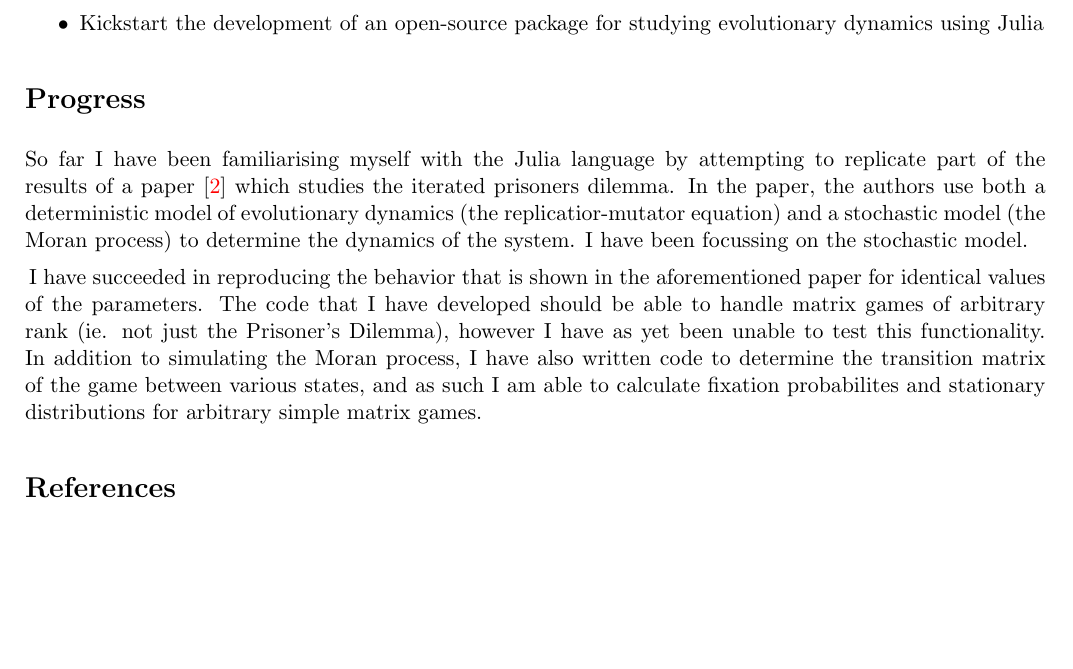
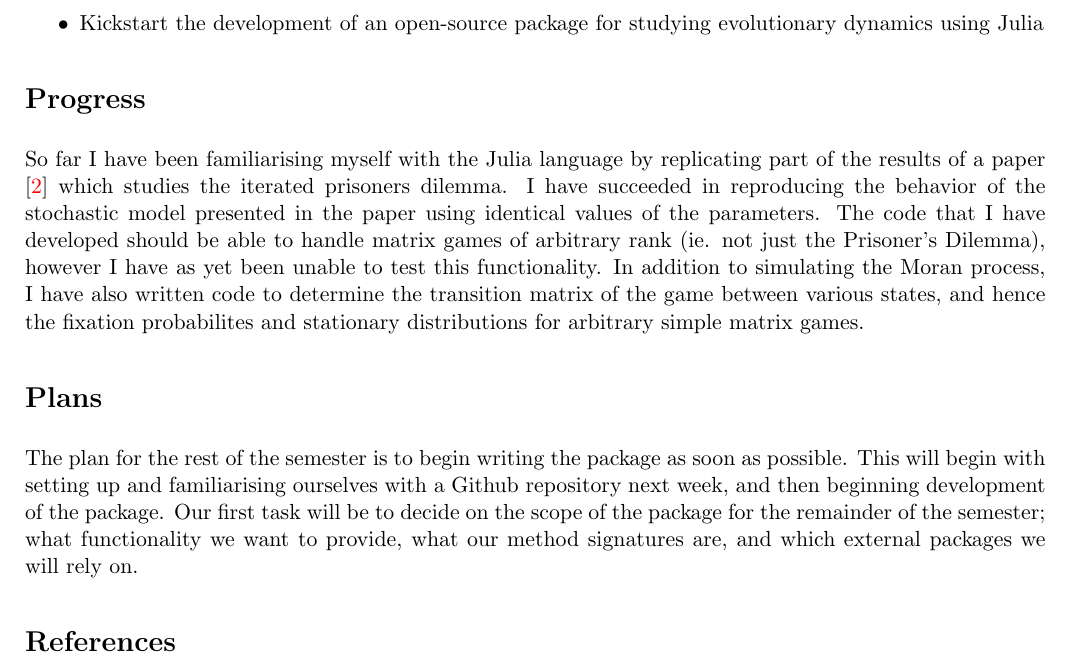
Before and after one commit to Niksko/advancedProjectReport, a LaTeX document (advancedProjectReport.tex): part of the page, cut so that both start at the same text, the shorter picture padded with empty space. Compiled offline with pdfLaTeX.

Commit message:
Added plans section

```diff
--- a/advancedProjectReport.tex
+++ b/advancedProjectReport.tex
@@ -30,13 +30,16 @@ The objectives of this advanced project are to:
 
 \section*{Progress}
 
-So far I have been familiarising myself with the Julia language by attempting to replicate part of the results of a paper \cite{imhofetal} which studies the iterated prisoners dilemma.
-In the paper, the authors use both a deterministic model of evolutionary dynamics (the replicatior-mutator equation) and a stochastic model (the Moran process) to determine the dynamics of the system.
-I have been focussing on the stochastic model.
+So far I have been familiarising myself with the Julia language by replicating part of the results of a paper \cite{imhofetal} which studies the iterated prisoners dilemma.
+I have succeeded in reproducing the behavior of the stochastic model presented in the paper using identical values of the parameters.
+The code that I have developed should be able to handle matrix games of arbitrary rank (ie. not just the Prisoner's Dilemma), however I have as yet been unable to test this functionality.
+In addition to simulating the Moran process, I have also written code to determine the transition matrix of the game between various states, and hence the fixation probabilites and stationary distributions for arbitrary simple matrix games.
 
-I have succeeded in reproducing the behavior that is shown in the aforementioned paper for identical values of the parameters.
-The code that I have developed should be able to handle matrix games of arbitrary rank (ie. not just the Prisoner's Dilemma), however I have as yet been unable to test this functionality.
-In addition to simulating the Moran process, I have also written code to determine the transition matrix of the game between various states, and as such I am able to calculate fixation probabilites and stationary distributions for arbitrary simple matrix games.
+\section*{Plans}
+
+The plan for the rest of the semester is to begin writing the package as soon as possible.
+This will begin with setting up and familiarising ourselves with a Github repository next week, and then beginning development of the package.
+Our first task will be to decide on the scope of the package for the remainder of the semester; what functionality we want to provide, what our method signatures are, and which external packages we will rely on.
 
 \begin{thebibliography}{9}
 
```
Also changed, not shown: advancedProjectReport.pdf.
